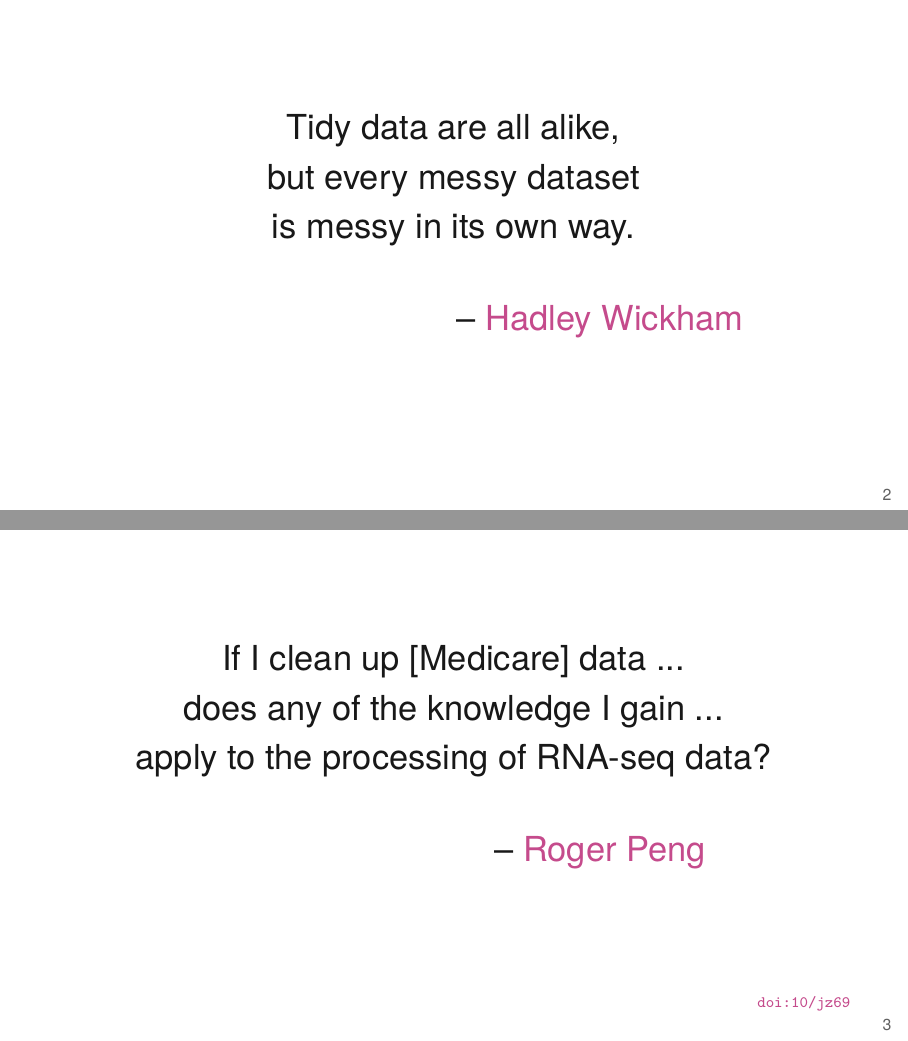
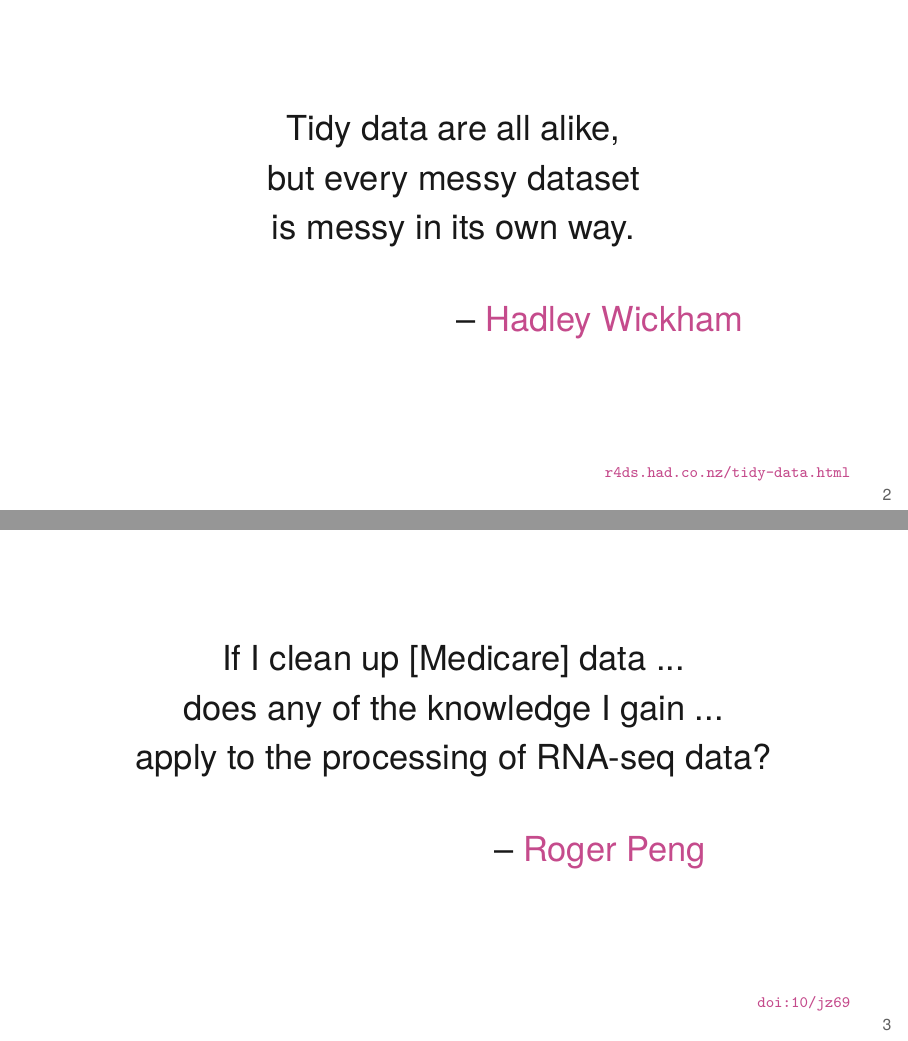
Before and after one commit to kbroman/Talk_DataCleaning, LaTeX slides (data_cleaning.tex): pages 2 and 3 of 33, joined at a grey line. Compiled offline with XeLaTeX.

Commit message:
Add link for hadley quote

```diff
--- a/data_cleaning.tex
+++ b/data_cleaning.tex
@@ -52,7 +52,9 @@
 } }
 
 
-\begin{frame}[c]{}
+\begin{frame}{}
+
+\vspace{15mm}
 
 \centering
 \Large
@@ -64,8 +66,11 @@ is messy in its own way.
 \bigskip\bigskip
 
 \hspace{5cm} --
-\href{https://r4ds.had.co.nz/tidy-data.html}{Hadley Wickham}
+\href{https://hadley.nz}{Hadley Wickham}
 
+\vspace{18mm}
+\hfill \href{https://r4ds.had.co.nz/tidy-data.html}{\scriptsize
+ \tt r4ds.had.co.nz/tidy-data.html}
 
 
 \note{
```
